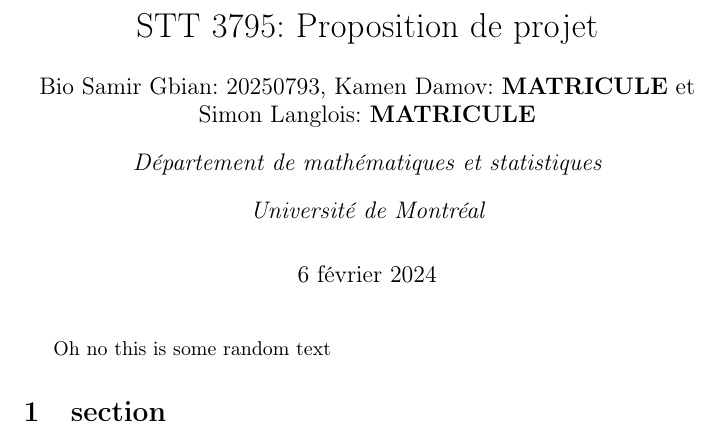
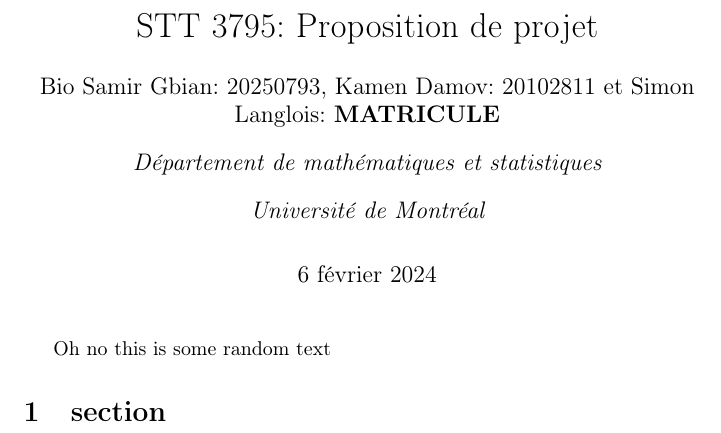
Before and after one commit to Gonxped31/Projet-STT-3795, a LaTeX document (Proposition_Projet/Proposition_projet.tex): part of the page, cut so that both start at the same text. Compiled offline with pdfLaTeX.

Commit message:
J'ai mit mon matricule

```diff
--- a/Proposition_Projet/Proposition_projet.tex
+++ b/Proposition_Projet/Proposition_projet.tex
@@ -10,7 +10,7 @@
 
 \title{STT 3795: Proposition de projet}
 \author{Bio Samir Gbian: 20250793}
-\author{Kamen Damov: \textbf{MATRICULE}}
+\author{Kamen Damov: 20102811}
 \author{Simon Langlois: \textbf{MATRICULE}}
 
 \affil{Département de mathématiques et statistiques}
```
